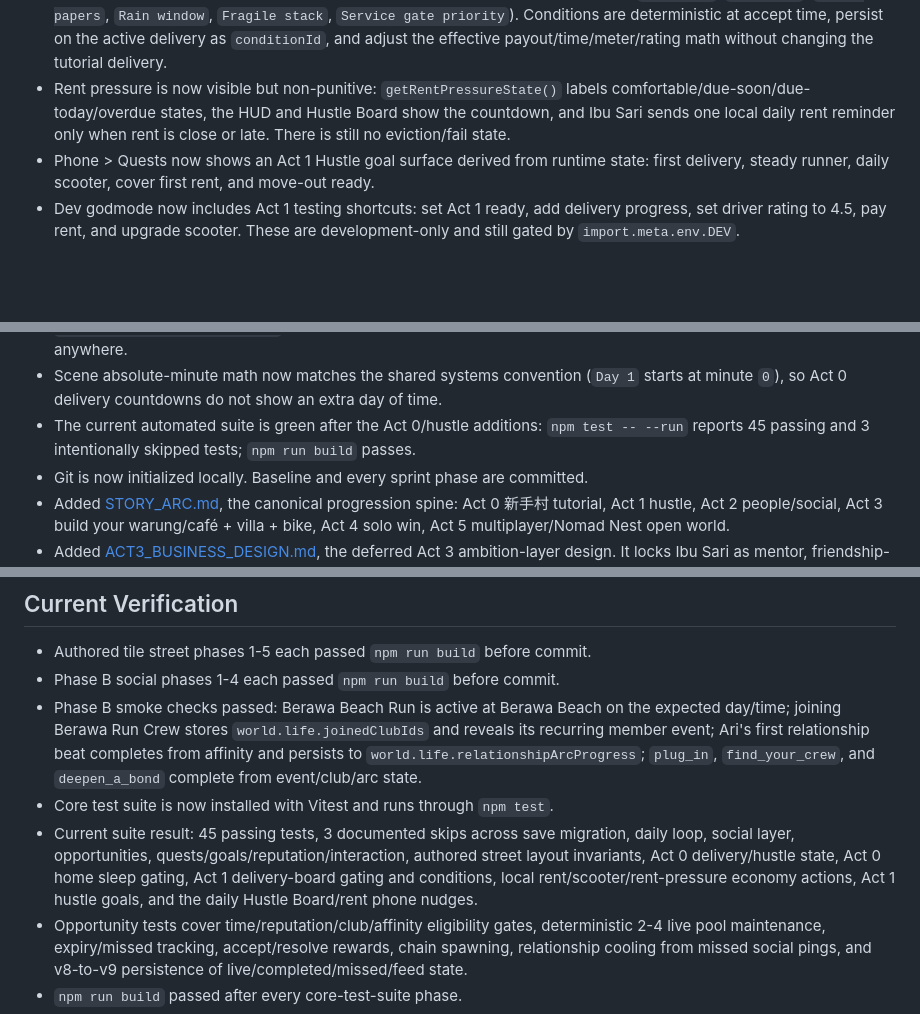
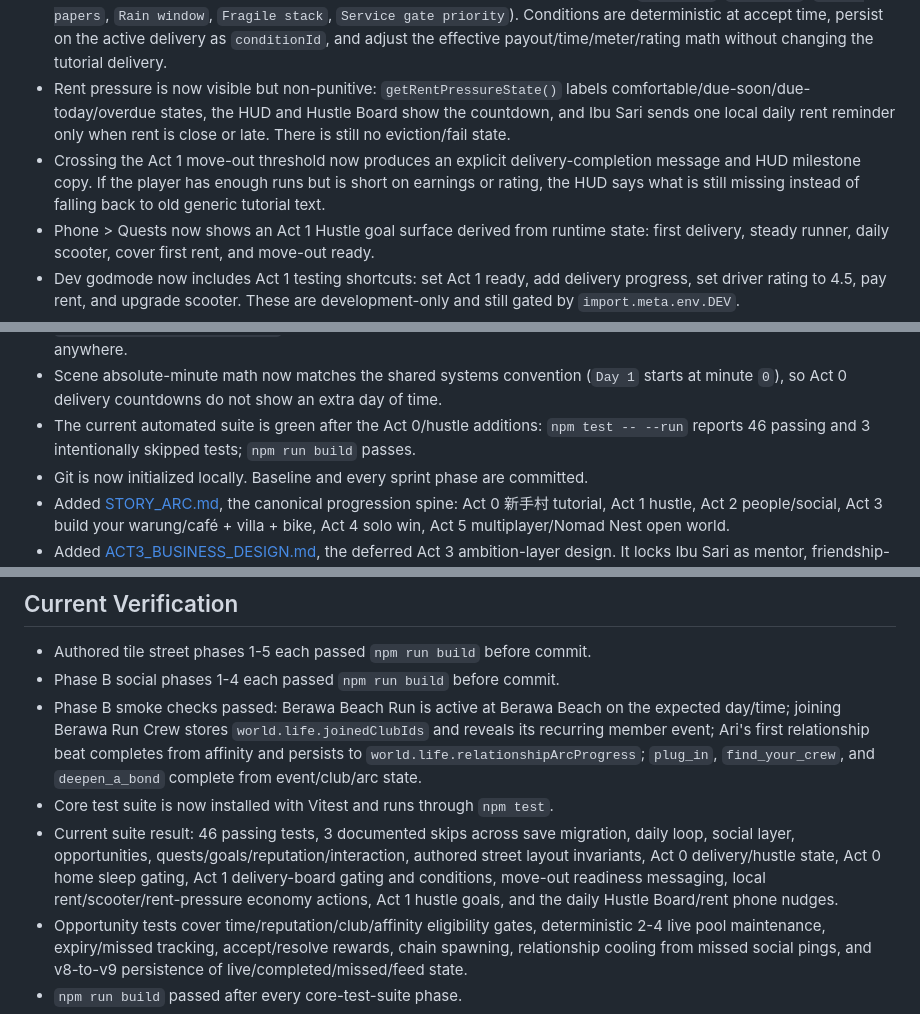
Before and after one commit to JohnSwatica/bali-life-rpg, a Markdown page: STATE.md, 3 parts joined by grey strips. GitHub-like rendering; blank space fills up the shorter version.

```diff
--- a/STATE.md
+++ b/STATE.md
@@ -26,6 +26,7 @@ Copy/paste this into a new AI session to bring it up to speed.
 - The Hustle Board now has local survival actions: pay rent (`rentAmount` / `rentDueDay`) and upgrade from the borrowed rattletrap to a proper daily rental once money, completed deliveries, and driver rating are high enough.
 - The Hustle Board now previews small authored delivery conditions on board jobs (`Villa tip`, `Rush hour`, `Clean papers`, `Rain window`, `Fragile stack`, `Service gate priority`). Conditions are deterministic at accept time, persist on the active delivery as `conditionId`, and adjust the effective payout/time/meter/rating math without changing the tutorial delivery.
 - Rent pressure is now visible but non-punitive: `getRentPressureState()` labels comfortable/due-soon/due-today/overdue states, the HUD and Hustle Board show the countdown, and Ibu Sari sends one local daily rent reminder only when rent is close or late. There is still no eviction/fail state.
+- Crossing the Act 1 move-out threshold now produces an explicit delivery-completion message and HUD milestone copy. If the player has enough runs but is short on earnings or rating, the HUD says what is still missing instead of falling back to old generic tutorial text.
 - Phone > Quests now shows an Act 1 Hustle goal surface derived from runtime state: first delivery, steady runner, daily scooter, cover first rent, and move-out ready.
 - Dev godmode now includes Act 1 testing shortcuts: set Act 1 ready, add delivery progress, set driver rating to 4.5, pay rent, and upgrade scooter. These are development-only and still gated by `import.meta.env.DEV`.
 - After Act 0, Ibu Sari can send one local daily phone nudge pointing the player back to the Hustle Board when no delivery is active. This uses the existing simulated phone-feed/message system.
@@ -36,7 +37,7 @@ Copy/paste this into a new AI session to bring it up to speed.
 - Act 0 now draws lightweight guide markers on the map/minimap for the current tutorial target: Ibu Sari at the start, nearby meal/coffee venue options after the first delivery, and the cheap-kos/home marker for the final sleep step.
 - The final Act 0 sleep step is now anchored to `src/data/homeBase.ts` (`Cheap Kos Room`) and `src/systems/life/HomeBase.ts`; the player must be at the home marker to complete the first night instead of sleeping anywhere.
 - Scene absolute-minute math now matches the shared systems convention (`Day 1` starts at minute `0`), so Act 0 delivery countdowns do not show an extra day of time.
-- The current automated suite is green after the Act 0/hustle additions: `npm test -- --run` reports 45 passing and 3 intentionally skipped tests; `npm run build` passes.
+- The current automated suite is green after the Act 0/hustle additions: `npm test -- --run` reports 46 passing and 3 intentionally skipped tests; `npm run build` passes.
 - Git is now initialized locally. Baseline and every sprint phase are committed.
 - Added [STORY_ARC.md](STORY_ARC.md), the canonical progression spine: Act 0 新手村 tutorial, Act 1 hustle, Act 2 people/social, Act 3 build your warung/café + villa + bike, Act 4 solo win, Act 5 multiplayer/Nomad Nest open world.
 - Added [ACT3_BUSINESS_DESIGN.md](ACT3_BUSINESS_DESIGN.md), the deferred Act 3 ambition-layer design. It locks Ibu Sari as mentor, friendship-first tone, gentle Canggu satire, villa + business + bike as the solo win condition, and roughly two hours per act. Act 3 should be designed for hooks now but built after the tutorial/hustle/social layers are proven.
@@ -195,7 +196,7 @@ Copy/paste this into a new AI session to bring it up to speed.
 - Phase B social phases 1-4 each passed `npm run build` before commit.
 - Phase B smoke checks passed: Berawa Beach Run is active at Berawa Beach on the expected day/time; joining Berawa Run Crew stores `world.life.joinedClubIds` and reveals its recurring member event; Ari's first relationship beat completes from affinity and persists to `world.life.relationshipArcProgress`; `plug_in`, `find_your_crew`, and `deepen_a_bond` complete from event/club/arc state.
 - Core test suite is now installed with Vitest and runs through `npm test`.
-- Current suite result: 45 passing tests, 3 documented skips across save migration, daily loop, social layer, opportunities, quests/goals/reputation/interaction, authored street layout invariants, Act 0 delivery/hustle state, Act 0 home sleep gating, Act 1 delivery-board gating and conditions, local rent/scooter/rent-pressure economy actions, Act 1 hustle goals, and the daily Hustle Board/rent phone nudges.
+- Current suite result: 46 passing tests, 3 documented skips across save migration, daily loop, social layer, opportunities, quests/goals/reputation/interaction, authored street layout invariants, Act 0 delivery/hustle state, Act 0 home sleep gating, Act 1 delivery-board gating and conditions, move-out readiness messaging, local rent/scooter/rent-pressure economy actions, Act 1 hustle goals, and the daily Hustle Board/rent phone nudges.
 - Opportunity tests cover time/reputation/club/affinity eligibility gates, deterministic 2-4 live pool maintenance, expiry/missed tracking, accept/resolve rewards, chain spawning, relationship cooling from missed social pings, and v8-to-v9 persistence of live/completed/missed/feed state.
 - `npm run build` passed after every core-test-suite phase.
 - The test suite fixed one unambiguous data-seam bug: `finns_beach_club` is now present in `VenueRegistry` so the FINNS Sunset Social event host/location resolves.
```
Also changed, not shown: DECISIONS.md (+6 -0 lines).
